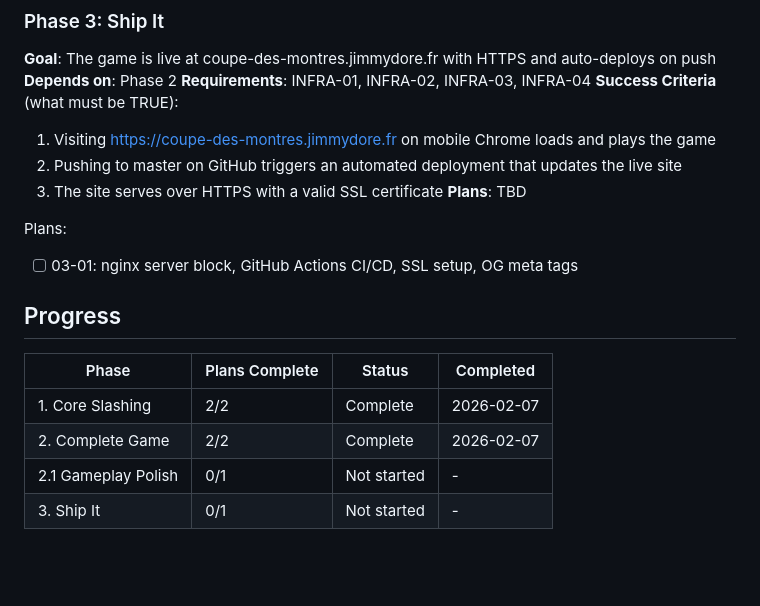
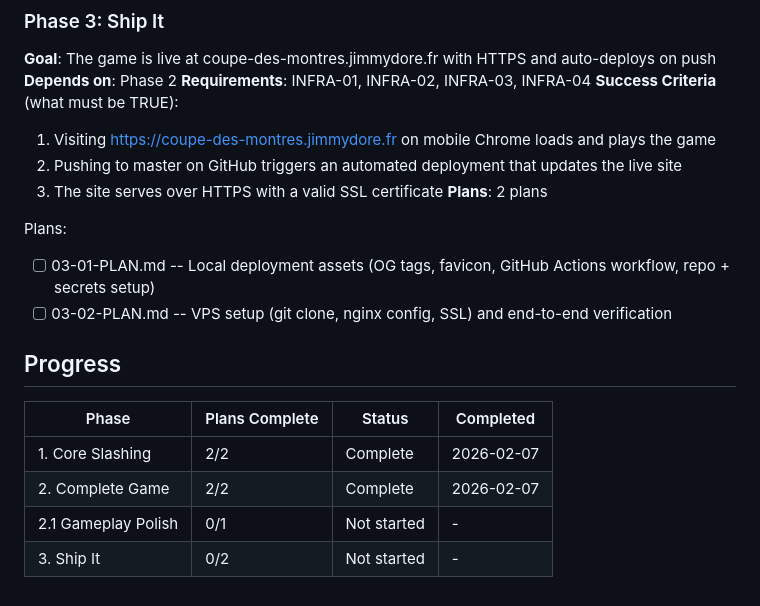
Before and after one commit to JimmyDore/thomas_birthday, a Markdown page: .planning/ROADMAP.md, the part around the change. GitHub-like rendering; blank space fills up the shorter version.

Commit message:
docs(03): create phase plan
Phase 03: Ship It
- 2 plans in 2 waves
- Wave 1: local assets + GitHub repo setup (autonomous)
- Wave 2: VPS setup + end-to-end verification (has checkpoint)
- Ready for execution

Co-Authored-By: Claude Opus 4.6 <noreply@anthropic.com>

```diff
--- a/.planning/ROADMAP.md
+++ b/.planning/ROADMAP.md
@@ -65,10 +65,11 @@ Plans:
   1. Visiting https://coupe-des-montres.jimmydore.fr on mobile Chrome loads and plays the game
   2. Pushing to master on GitHub triggers an automated deployment that updates the live site
   3. The site serves over HTTPS with a valid SSL certificate
-**Plans**: TBD
+**Plans**: 2 plans
 
 Plans:
-- [ ] 03-01: nginx server block, GitHub Actions CI/CD, SSL setup, OG meta tags
+- [ ] 03-01-PLAN.md -- Local deployment assets (OG tags, favicon, GitHub Actions workflow, repo + secrets setup)
+- [ ] 03-02-PLAN.md -- VPS setup (git clone, nginx config, SSL) and end-to-end verification
 
 ## Progress
 
@@ -77,4 +78,4 @@ Plans:
 | 1. Core Slashing | 2/2 | Complete | 2026-02-07 |
 | 2. Complete Game | 2/2 | Complete | 2026-02-07 |
 | 2.1 Gameplay Polish | 0/1 | Not started | - |
-| 3. Ship It | 0/1 | Not started | - |
+| 3. Ship It | 0/2 | Not started | - |
```
Also changed, not shown: 2 other files.
